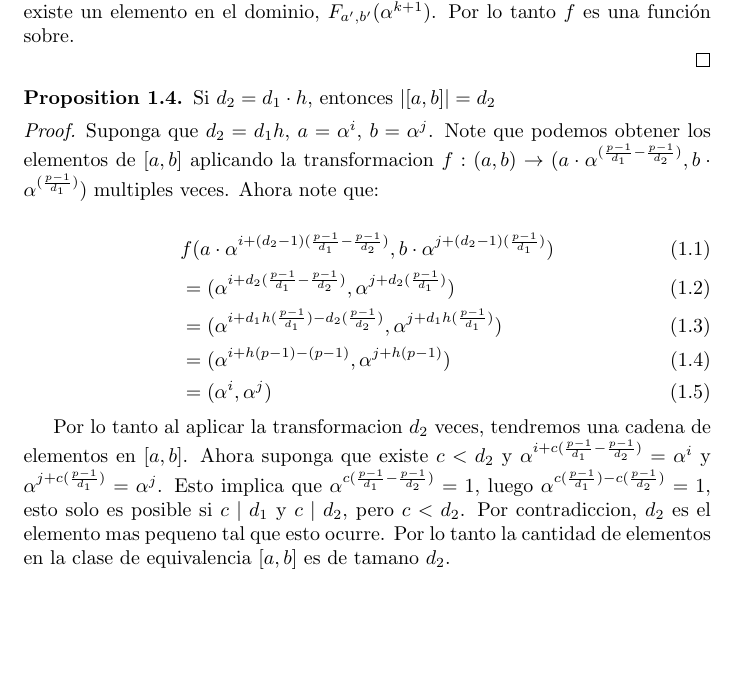
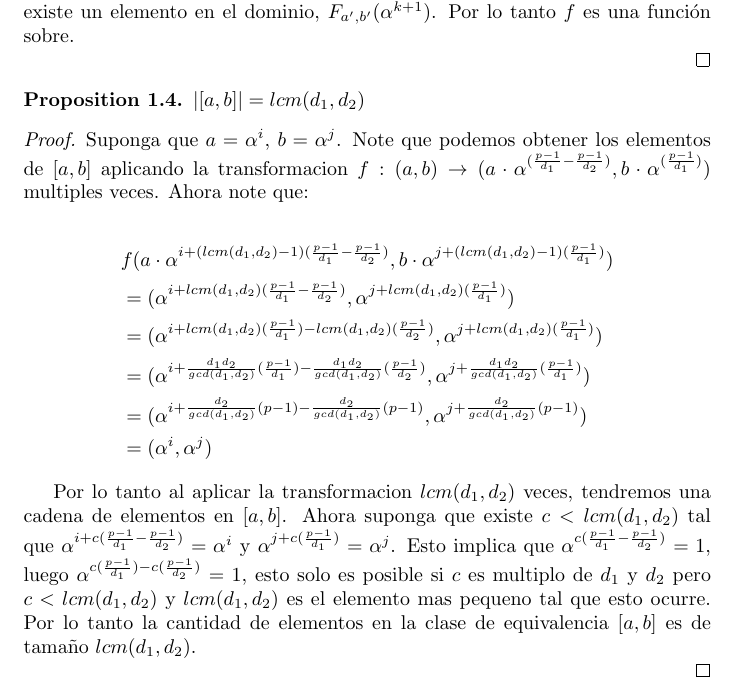
Before and after one commit to chrisrodz/PP-Research, a LaTeX paper (New/new.tex): part of page 3 of 3 before the commit and part of page 3 of 4 after it, cut so that both start at the same text, the shorter picture padded with empty space. Compiled offline with pdfLaTeX.

Commit message:
Anadi prueba general de tamano de cadena

```diff
--- a/New/new.tex
+++ b/New/new.tex
@@ -184,23 +184,24 @@
 
 \begin{prop}
 
-  Si $d_2 = d_1 \cdot h$, entonces $|[a, b]| = d_2$
+  $|[a, b]| = lcm(d_1,d_2)$
 
 \end{prop}
 
 \begin{proof}
 
-  Suponga que $d_2 = d_1 h$, $a=\alpha^i$, $b=\alpha^j$. Note que podemos obtener los elementos de $[a,b]$ aplicando la transformacion $f:(a,b) \rightarrow ( a\cdot\alpha^{(\frac{p-1}{d_1} - \frac{p-1}{d_2})}, b\cdot\alpha^{(\frac{p-1}{d_1})} )$ multiples veces. Ahora note que:
+  Suponga que $a=\alpha^i$, $b=\alpha^j$. Note que podemos obtener los elementos de $[a,b]$ aplicando la transformacion $f:(a,b) \rightarrow ( a\cdot\alpha^{(\frac{p-1}{d_1} - \frac{p-1}{d_2})}, b\cdot\alpha^{(\frac{p-1}{d_1})} )$ multiples veces. Ahora note que:
 
-  \begin{align}
-  & f(a\cdot \alpha^{i+(d_2 - 1)(\frac{p-1}{d_1} - \frac{p-1}{d_2})}, b\cdot\alpha^{j+(d_2 - 1)(\frac{p-1}{d_1})}) \\
-  & = (\alpha^{i+d_2(\frac{p-1}{d_1}-\frac{p-1}{d_2})}, \alpha^{j+d_2(\frac{p-1}{d_1})}) \\
-  & = (\alpha^{i+d_1 h(\frac{p-1}{d_1})-d_2(\frac{p-1}{d_2})}, \alpha^{j+d_1 h (\frac{p-1}{d_1})}) \\
-  & = (\alpha^{i+h(p-1)-(p-1)}, \alpha^{j+h(p-1)}) \\
+  \begin{align*}
+  & f(a\cdot \alpha^{i+(lcm(d_1,d_2) - 1)(\frac{p-1}{d_1} - \frac{p-1}{d_2})}, b\cdot\alpha^{j+(lcm(d_1,d_2) - 1)(\frac{p-1}{d_1})}) \\
+  & = (\alpha^{i+lcm(d_1,d_2)(\frac{p-1}{d_1}-\frac{p-1}{d_2})}, \alpha^{j+lcm(d_1,d_2)(\frac{p-1}{d_1})}) \\
+  & = (\alpha^{i+lcm(d_1,d_2)(\frac{p-1}{d_1})-lcm(d_1,d_2)(\frac{p-1}{d_2})}, \alpha^{j+lcm(d_1,d_2)(\frac{p-1}{d_1})}) \\
+    & = (\alpha^{i+\frac{d_1d_2}{gcd(d_1,d_2)}(\frac{p-1}{d_1})-\frac{d_1d_2}{gcd(d_1,d_2)}(\frac{p-1}{d_2})}, \alpha^{j+\frac{d_1d_2}{gcd(d_1,d_2)}(\frac{p-1}{d_1})}) \\
+  & = (\alpha^{i+\frac{d_2}{gcd(d_1,d_2)}(p-1)-\frac{d_2}{gcd(d_1,d_2)}(p-1)}, \alpha^{j+\frac{d_2}{gcd(d_1,d_2)}(p-1)}) \\
   & = (\alpha^i, \alpha^j)
-  \end{align}
+  \end{align*}
 
-  Por lo tanto al aplicar la transformacion $d_2$ veces, tendremos una cadena de elementos en $[a,b]$. Ahora suponga que existe $c < d_2$ y $\alpha^{i+c(\frac{p-1}{d_1} - \frac{p-1}{d_2})} = \alpha^i$ y $\alpha^{j+c(\frac{p-1}{d_1})} = \alpha^j$. Esto implica que $\alpha^{c(\frac{p-1}{d_1} - \frac{p-1}{d_2})} = 1$, luego $\alpha^{c(\frac{p-1}{d_1}) - c(\frac{p-1}{d_2})} = 1$, esto solo es posible si $c \mid d_1$ y $c \mid d_2$, pero $c < d_2$. Por contradiccion, $d_2$ es el elemento mas pequeno tal que esto ocurre. Por lo tanto la cantidad de elementos en la clase de equivalencia $[ a,b]$ es de tamano $d_2$.
+  Por lo tanto al aplicar la transformacion $lcm(d_1,d_2)$ veces, tendremos una cadena de elementos en $[a,b]$. Ahora suponga que existe $c < lcm(d_1,d_2)$ tal que $\alpha^{i+c(\frac{p-1}{d_1} - \frac{p-1}{d_2})} = \alpha^i$ y $\alpha^{j+c(\frac{p-1}{d_1})} = \alpha^j$. Esto implica que $\alpha^{c(\frac{p-1}{d_1} - \frac{p-1}{d_2})} = 1$, luego $\alpha^{c(\frac{p-1}{d_1}) - c(\frac{p-1}{d_2})} = 1$, esto solo es posible si $c$ es multiplo de $d_1$ y $d_2$ pero $c < lcm(d_1,d_2)$ y $lcm(d_1,d_2)$ es el elemento mas pequeno tal que esto ocurre. Por lo tanto la cantidad de elementos en la clase de equivalencia $[ a,b]$ es de tama\~no $lcm(d_1,d_2)$.
 
 \end{proof}
 
```
Also changed, not shown: New/new.pdf.
